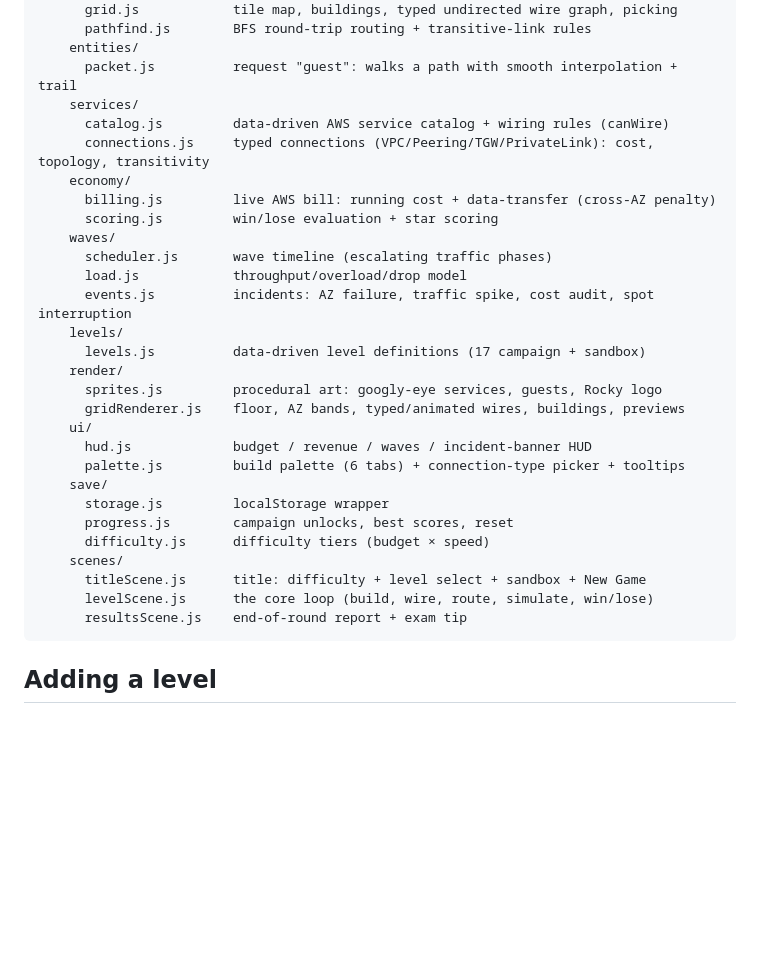
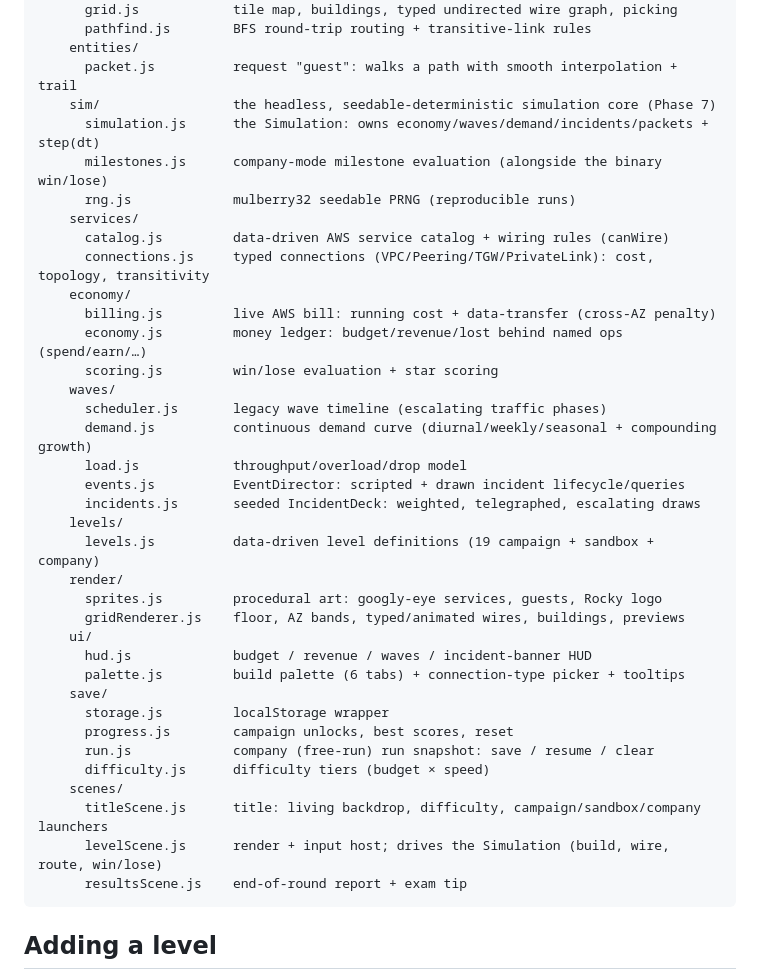
Before and after one commit to EDOS-Engineering/rackoon-tycoon, a Markdown page: game/README.md, the part around one of its changes. GitHub-like rendering; blank space fills up the shorter version.

````diff
--- a/game/README.md
+++ b/game/README.md
@@ -96,18 +105,25 @@ game/
       pathfind.js        BFS round-trip routing + transitive-link rules
     entities/
       packet.js          request "guest": walks a path with smooth interpolation + trail
+    sim/                 the headless, seedable-deterministic simulation core (Phase 7)
+      simulation.js      the Simulation: owns economy/waves/demand/incidents/packets + step(dt)
+      milestones.js      company-mode milestone evaluation (alongside the binary win/lose)
+      rng.js             mulberry32 seedable PRNG (reproducible runs)
     services/
       catalog.js         data-driven AWS service catalog + wiring rules (canWire)
       connections.js     typed connections (VPC/Peering/TGW/PrivateLink): cost, topology, transitivity
     economy/
       billing.js         live AWS bill: running cost + data-transfer (cross-AZ penalty)
+      economy.js         money ledger: budget/revenue/lost behind named ops (spend/earn/…)
       scoring.js         win/lose evaluation + star scoring
     waves/
-      scheduler.js       wave timeline (escalating traffic phases)
+      scheduler.js       legacy wave timeline (escalating traffic phases)
+      demand.js          continuous demand curve (diurnal/weekly/seasonal + compounding growth)
       load.js            throughput/overload/drop model
-      events.js          incidents: AZ failure, traffic spike, cost audit, spot interruption
+      events.js          EventDirector: scripted + drawn incident lifecycle/queries
+      incidents.js       seeded IncidentDeck: weighted, telegraphed, escalating draws
     levels/
-      levels.js          data-driven level definitions (17 campaign + sandbox)
+      levels.js          data-driven level definitions (19 campaign + sandbox + company)
     render/
       sprites.js         procedural art: googly-eye services, guests, Rocky logo
       gridRenderer.js    floor, AZ bands, typed/animated wires, buildings, previews
@@ -117,10 +133,11 @@ game/
     save/
       storage.js         localStorage wrapper
       progress.js        campaign unlocks, best scores, reset
+      run.js             company (free-run) run snapshot: save / resume / clear
       difficulty.js      difficulty tiers (budget × speed)
     scenes/
-      titleScene.js      title: difficulty + level select + sandbox + New Game
-      levelScene.js      the core loop (build, wire, route, simulate, win/lose)
+      titleScene.js      title: living backdrop, difficulty, campaign/sandbox/company launchers
+      levelScene.js      render + input host; drives the Simulation (build, wire, route, win/lose)
       resultsScene.js    end-of-round report + exam tip
 ```
 
````
Also changed, not shown: other parts of game/README.md (+36 -16 lines), README.md (+15 -9 lines).
